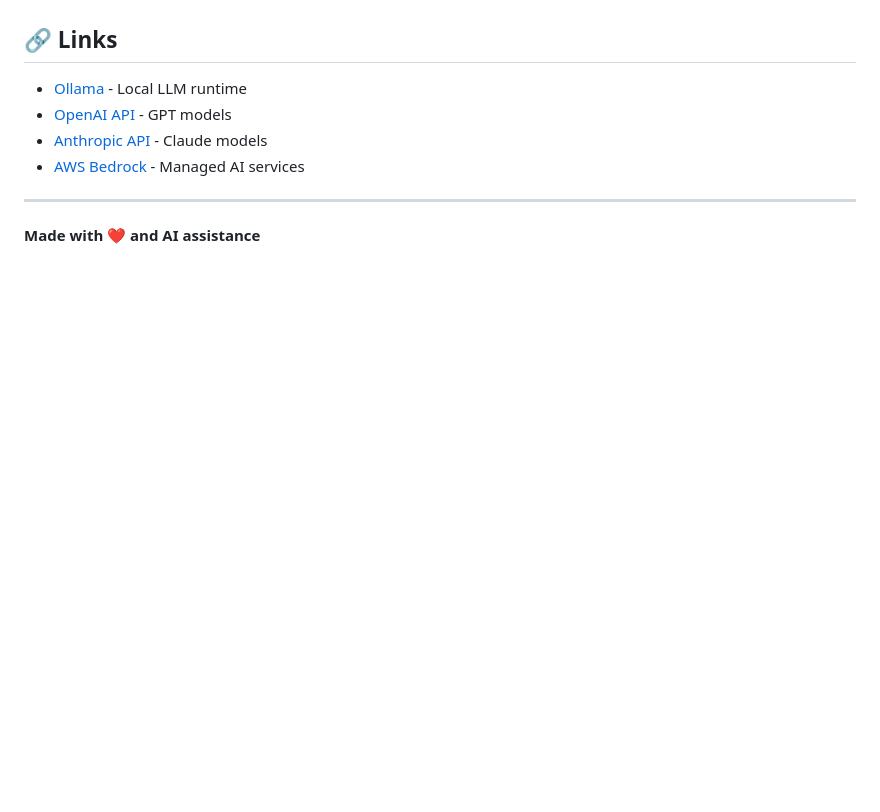
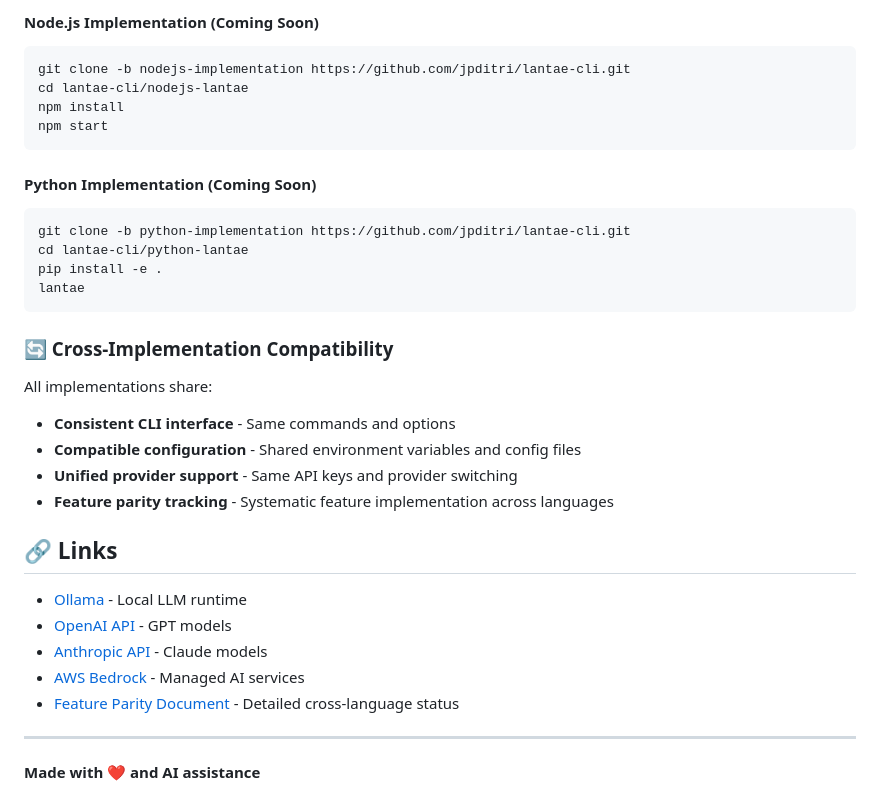
Before and after one commit to jpditri/lantae, a Markdown page: README.md, the part around one of its changes. GitHub-like rendering; blank space fills up the shorter version.

````diff
--- a/README.md
+++ b/README.md
@@ -535,9 +595,34 @@ For optimal code generation:
+#### Node.js Implementation (Coming Soon)
+```bash
+git clone -b nodejs-implementation https://github.com/jpditri/lantae-cli.git
+cd lantae-cli/nodejs-lantae
+npm install
+npm start
+```
+
+#### Python Implementation (Coming Soon)
+```bash
+git clone -b python-implementation https://github.com/jpditri/lantae-cli.git
+cd lantae-cli/python-lantae
+pip install -e .
+lantae
+```
+
+### 🔄 Cross-Implementation Compatibility
+
+All implementations share:
+- **Consistent CLI interface** - Same commands and options
+- **Compatible configuration** - Shared environment variables and config files
+- **Unified provider support** - Same API keys and provider switching
+- **Feature parity tracking** - Systematic feature implementation across languages
+
 ## 🔗 Links
 
 - [Ollama](https://ollama.com/) - Local LLM runtime
 - [OpenAI API](https://platform.openai.com/) - GPT models
 - [Anthropic API](https://www.anthropic.com/) - Claude models
 - [AWS Bedrock](https://aws.amazon.com/bedrock/) - Managed AI services
+- [Feature Parity Document](docs/FEATURE_PARITY.md) - Detailed cross-language status
 
 ---
 
````
Also changed, not shown: other parts of README.md (+60 -0 lines), docs/FEATURE_PARITY.md (added, +230 -0 lines).
